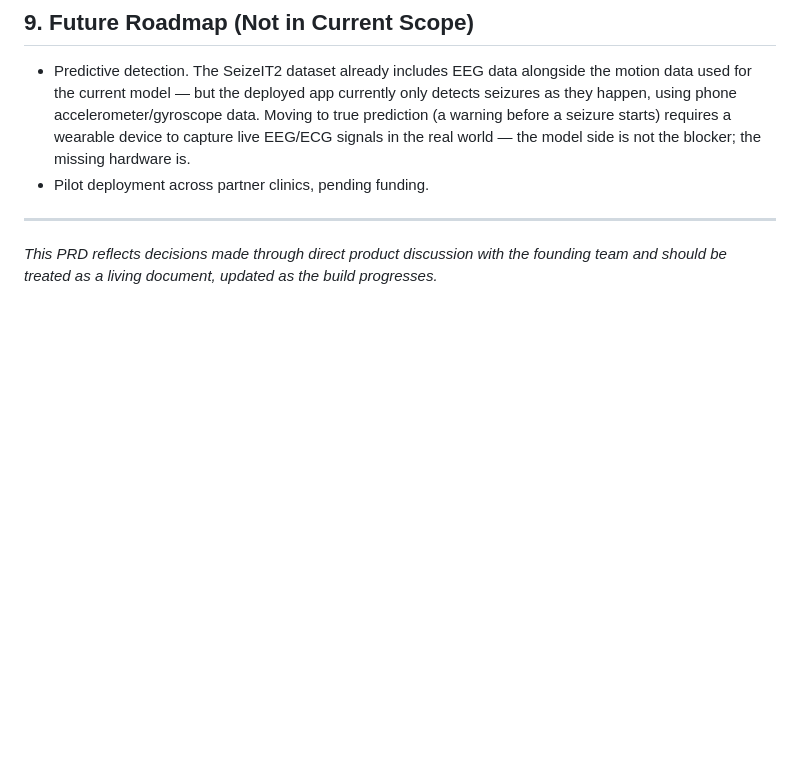
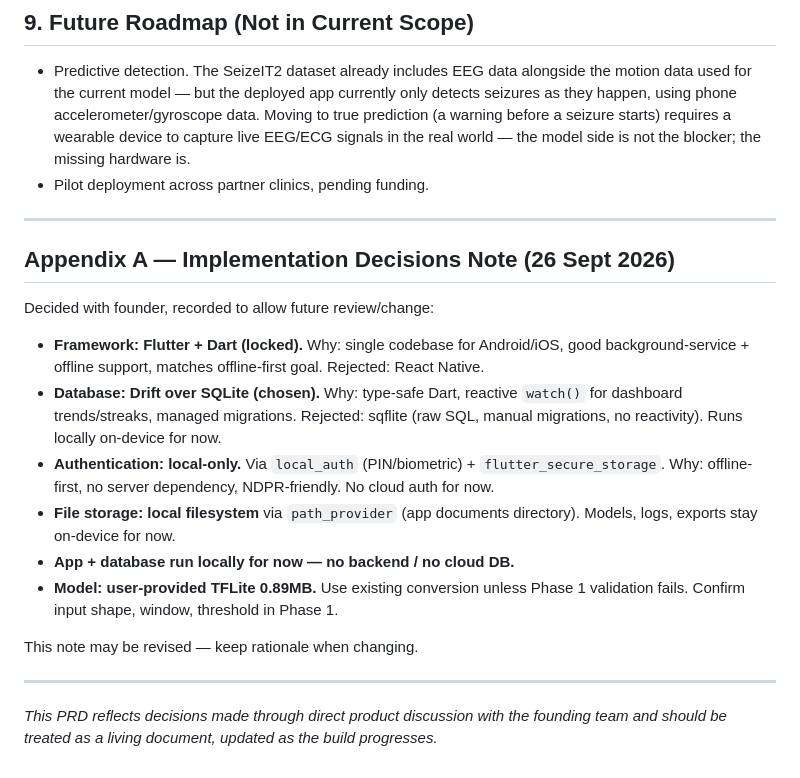
Before and after one commit to Spicyj-1/Guardian-Angel, a Markdown page: (GUARDIAN ANGEL)-Product Requirements Document.md, the part around the change. Rendered like a GitHub page; blank space fills up the shorter version.

Commit message:
Add implementation plan (Flutter + Drift local-only) and PRD Appendix A decisions note

```diff
--- a/(GUARDIAN ANGEL)-Product Requirements Document.md
+++ b/(GUARDIAN ANGEL)-Product Requirements Document.md
@@ -112,4 +112,19 @@ Displays, together on one view:
 
 ---
 
+## Appendix A — Implementation Decisions Note (26 Sept 2026)
+
+Decided with founder, recorded to allow future review/change:
+
+- **Framework: Flutter + Dart (locked).** Why: single codebase for Android/iOS, good background-service + offline support, matches offline-first goal. Rejected: React Native.
+- **Database: Drift over SQLite (chosen).** Why: type-safe Dart, reactive `watch()` for dashboard trends/streaks, managed migrations. Rejected: sqflite (raw SQL, manual migrations, no reactivity). Runs locally on-device for now.
+- **Authentication: local-only.** Via `local_auth` (PIN/biometric) + `flutter_secure_storage`. Why: offline-first, no server dependency, NDPR-friendly. No cloud auth for now.
+- **File storage: local filesystem** via `path_provider` (app documents directory). Models, logs, exports stay on-device for now.
+- **App + database run locally for now — no backend / no cloud DB.**
+- **Model: user-provided TFLite 0.89MB.** Use existing conversion unless Phase 1 validation fails. Confirm input shape, window, threshold in Phase 1.
+
+This note may be revised — keep rationale when changing.
+
+---
+
 *This PRD reflects decisions made through direct product discussion with the founding team and should be treated as a living document, updated as the build progresses.*
```
Also changed, not shown: IMPLEMENTATION_PLAN.md (added, +82 -0 lines).
